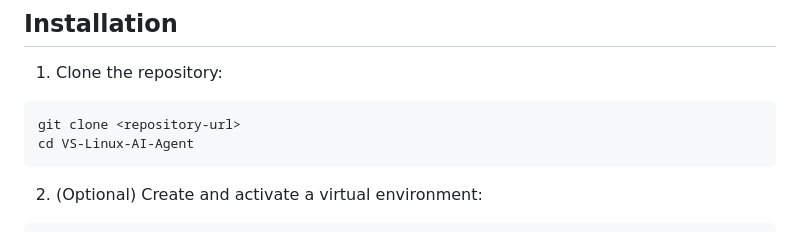
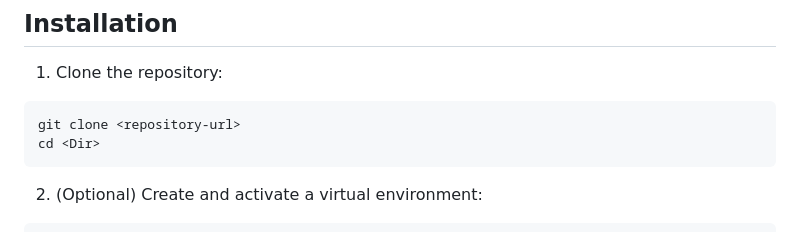
Before and after one commit to RafalW3bCraft/VS-Linux-AI-Agent, a Markdown page: README.md, the part around the change. Drawn GitHub-style.

Commit message:
instruction update.........

````diff
--- a/README.md
+++ b/README.md
@@ -24,7 +24,7 @@ This project is a Flask-based AI agent system called "The Commander" that integr
 
 ```bash
 git clone <repository-url>
-cd VS-Linux-AI-Agent
+cd <Dir>
 ```
 
 2. (Optional) Create and activate a virtual environment:
````
